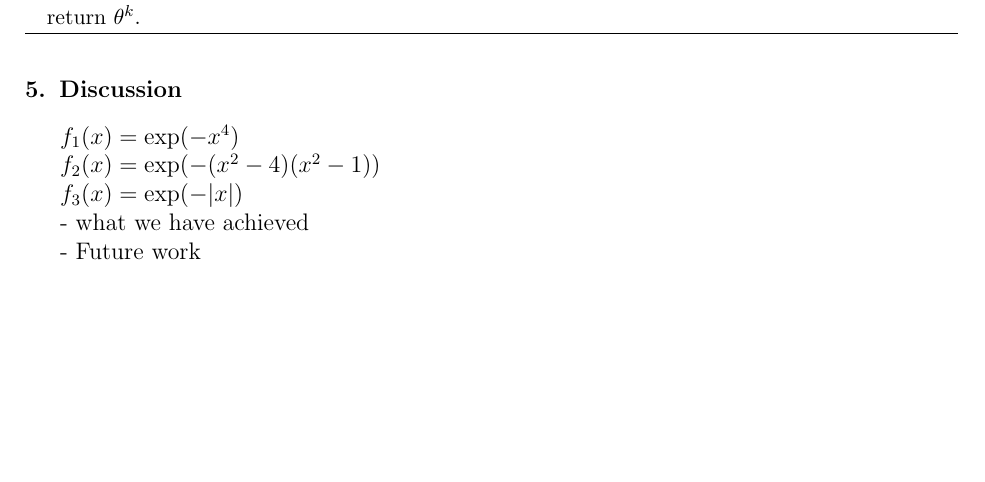
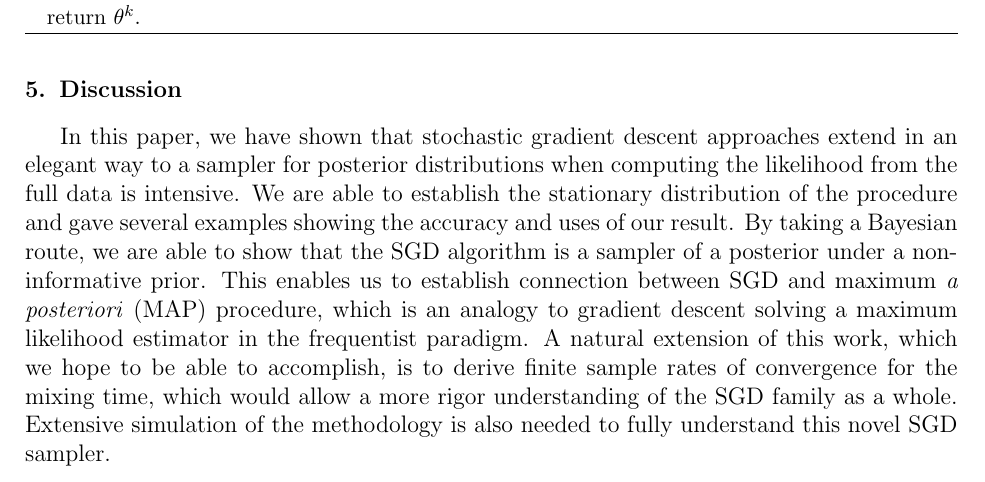
Before and after one commit to shifwang/STAT241_Final_Project, a LaTeX paper (paper/main.tex): part of page 6 of 7, cut so that both start at the same text, the shorter picture padded with empty space. Compiled offline with pdfLaTeX.

Commit message:
complete conclusion

```diff
--- a/paper/main.tex
+++ b/paper/main.tex
@@ -287,20 +287,8 @@ In order to analyze the efficiency of SGD, we need to consider its mixing time.
 \label{sec:discussion}
 
 
+In this paper, we have shown that stochastic gradient descent approaches extend in an elegant way to a sampler for posterior distributions when computing the likelihood from the full data is intensive. We are able to establish the stationary distribution of the procedure and gave several examples showing the accuracy and uses of our result. By taking a Bayesian route, we are able to show that the SGD algorithm is a sampler of a posterior under a non-informative prior. This enables us to establish connection between SGD and maximum \emph{a posteriori} (MAP) procedure, which is an analogy to gradient descent solving a maximum likelihood estimator in the frequentist paradigm. A natural extension of this work, which we hope to be able to accomplish, is to derive finite sample rates of convergence for the mixing time, which would allow a more rigor understanding of the SGD family as a whole. Extensive simulation of the methodology is also needed to fully understand this novel SGD sampler.
 
-$f_1(x) = \exp(-x^4)$
-
-$f_2(x) = \exp(-(x^2 - 4)(x^2 - 1))$
-
-$f_3(x) = \exp(-|x|)$
-
-
-
-
-
-- what we have achieved
-
-- Future work
 
 % section discussion (end)
 \newpage
```
Also changed, not shown: 1 other file.
